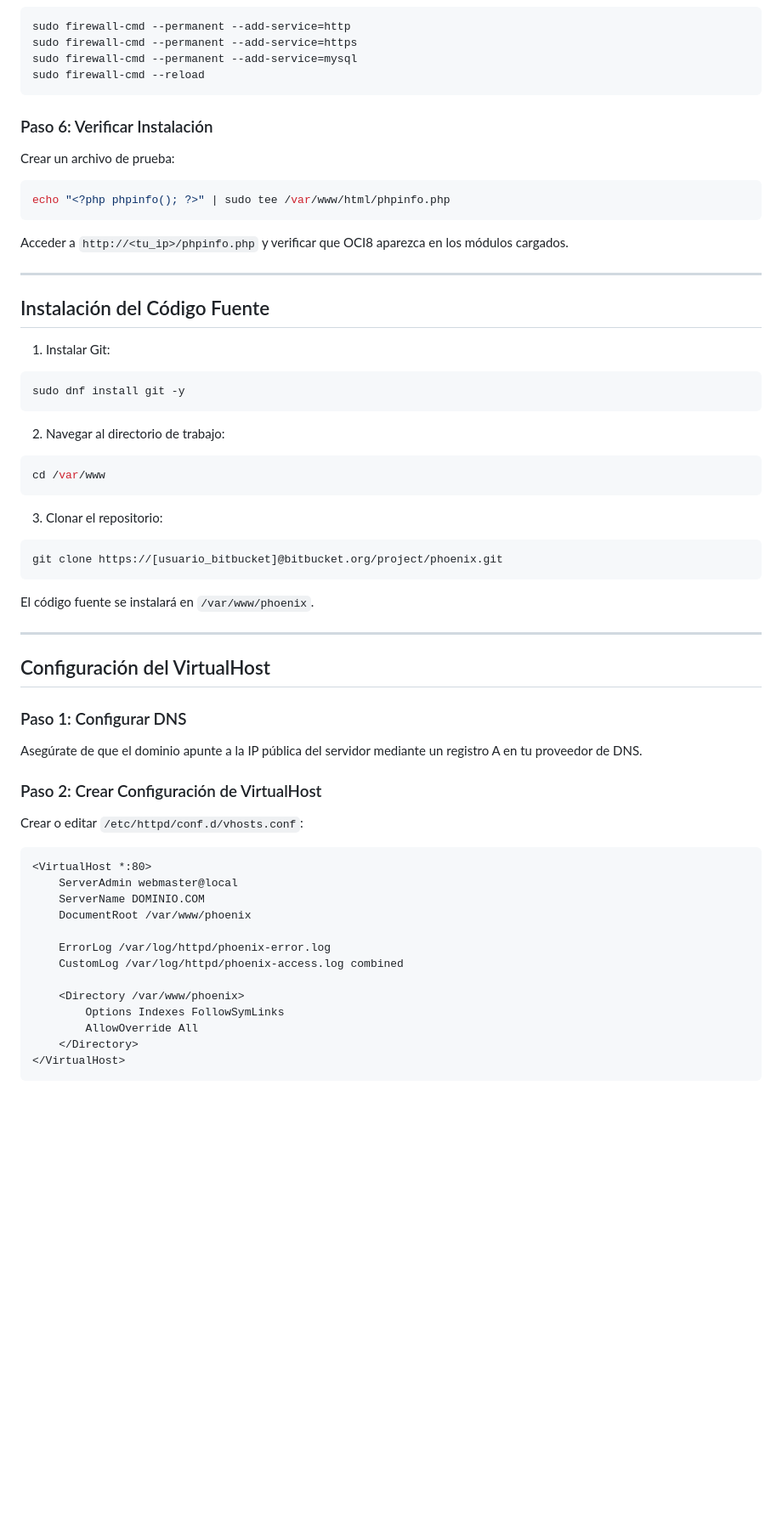
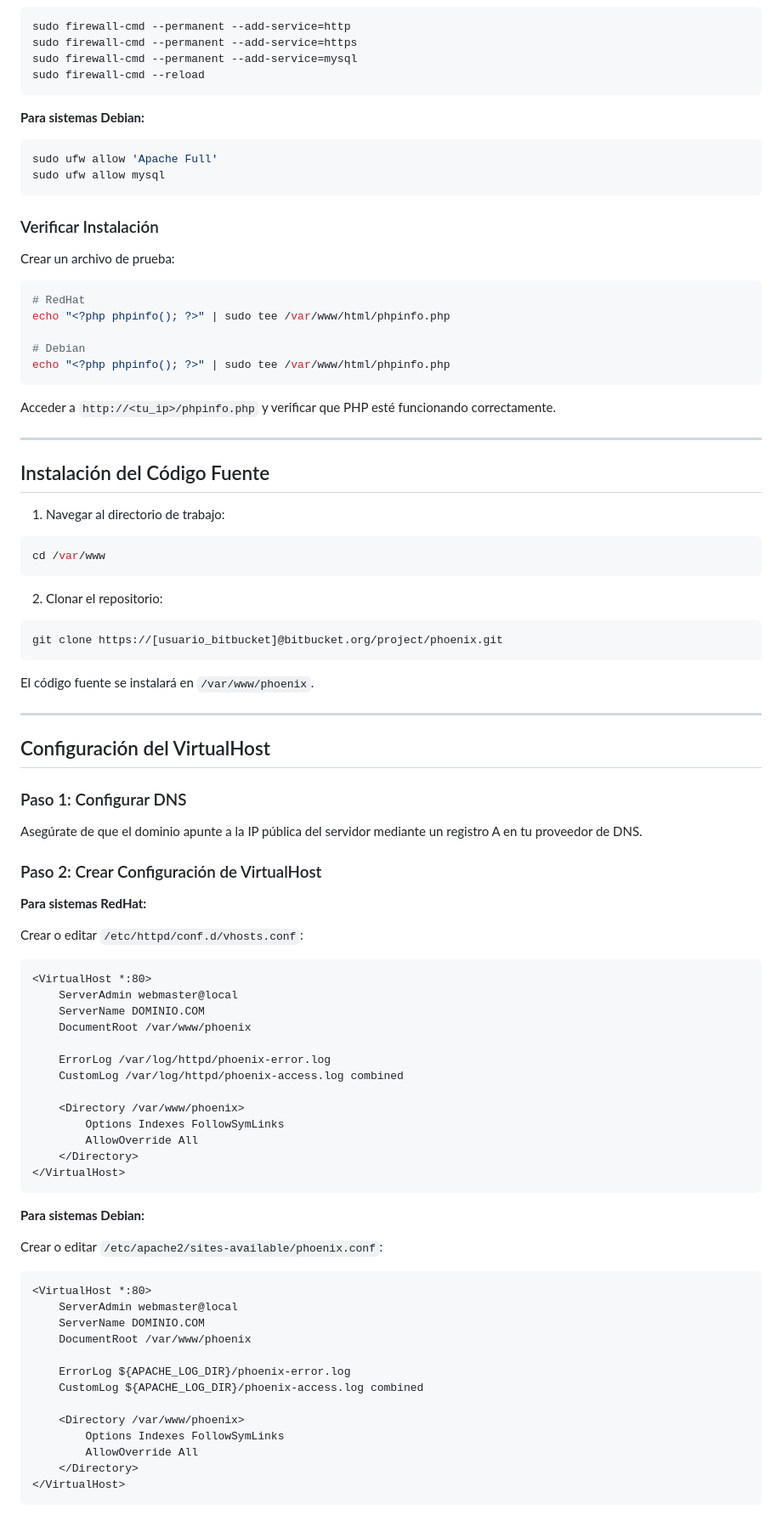
Before and after one commit to hpoveda-pom/phoenix, a Markdown page: README.md, the part around one of its changes. Shown at 85% size. Drawn GitHub-style; blank space fills up the shorter version.

````diff
--- a/README.md
+++ b/README.md
@@ -126,33 +197,38 @@ sudo firewall-cmd --permanent --add-service=mysql
 sudo firewall-cmd --reload
 ```
 
-### Paso 6: Verificar Instalación
+**Para sistemas Debian:**
+
+```bash
+sudo ufw allow 'Apache Full'
+sudo ufw allow mysql
+```
+
+### Verificar Instalación
 
 Crear un archivo de prueba:
 
 ```bash
+# RedHat
+echo "<?php phpinfo(); ?>" | sudo tee /var/www/html/phpinfo.php
+
+# Debian
 echo "<?php phpinfo(); ?>" | sudo tee /var/www/html/phpinfo.php
 ```
 
-Acceder a `http://<tu_ip>/phpinfo.php` y verificar que OCI8 aparezca en los módulos cargados.
+Acceder a `http://<tu_ip>/phpinfo.php` y verificar que PHP esté funcionando correctamente.
 
 ---
 
 ## Instalación del Código Fuente
 
-1. Instalar Git:
-
-```bash
-sudo dnf install git -y
-```
-
-2. Navegar al directorio de trabajo:
+1. Navegar al directorio de trabajo:
 
 ```bash
 cd /var/www
 ```
 
-3. Clonar el repositorio:
+2. Clonar el repositorio:
 
 ```bash
 git clone https://[usuario_bitbucket]@bitbucket.org/project/phoenix.git
@@ -169,6 +245,8 @@ El código fuente se instalará en `/var/www/phoenix`.
 Asegúrate de que el dominio apunte a la IP pública del servidor mediante un registro A en tu proveedor de DNS.
 
 ### Paso 2: Crear Configuración de VirtualHost
+
+**Para sistemas RedHat:**
 
 Crear o editar `/etc/httpd/conf.d/vhosts.conf`:
 
@@ -188,3 +266,23 @@ Crear o editar `/etc/httpd/conf.d/vhosts.conf`:
 </VirtualHost>
 ```
 
+**Para sistemas Debian:**
+
+Crear o editar `/etc/apache2/sites-available/phoenix.conf`:
+
+```apache
+<VirtualHost *:80>
+    ServerAdmin webmaster@local
+    ServerName DOMINIO.COM
+    DocumentRoot /var/www/phoenix
+
+    ErrorLog ${APACHE_LOG_DIR}/phoenix-error.log
+    CustomLog ${APACHE_LOG_DIR}/phoenix-access.log combined
+
+    <Directory /var/www/phoenix>
+        Options Indexes FollowSymLinks
+        AllowOverride All
+    </Directory>
+</VirtualHost>
+```
+
````
Also changed, not shown: other parts of README.md (+111 -22 lines).
